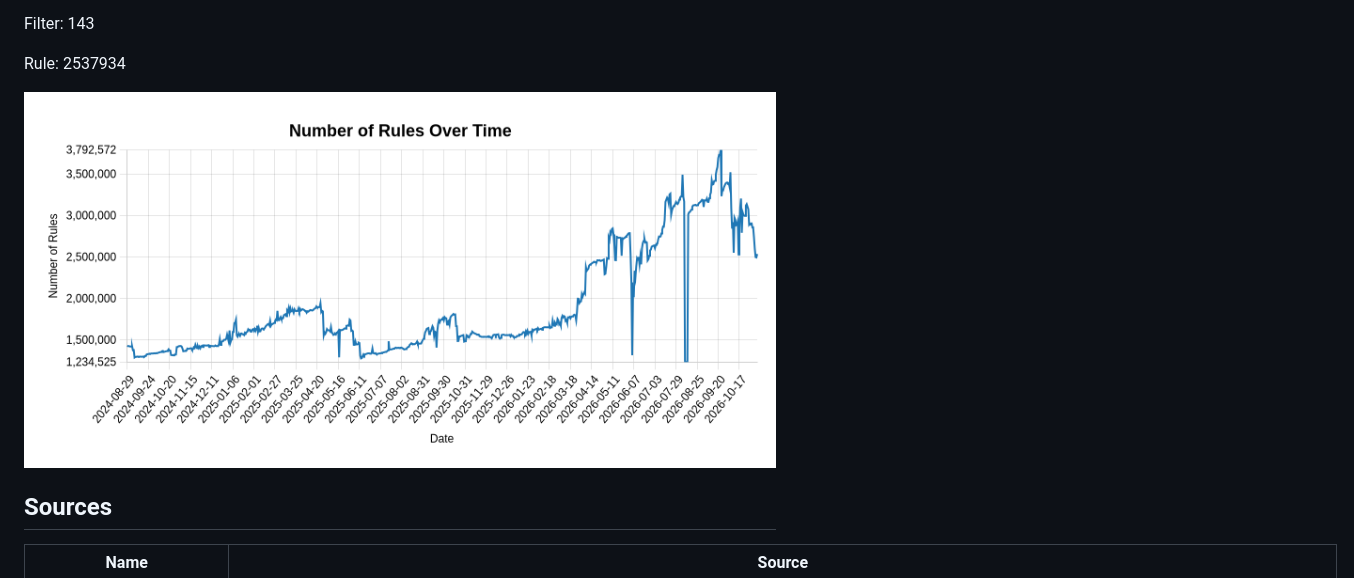
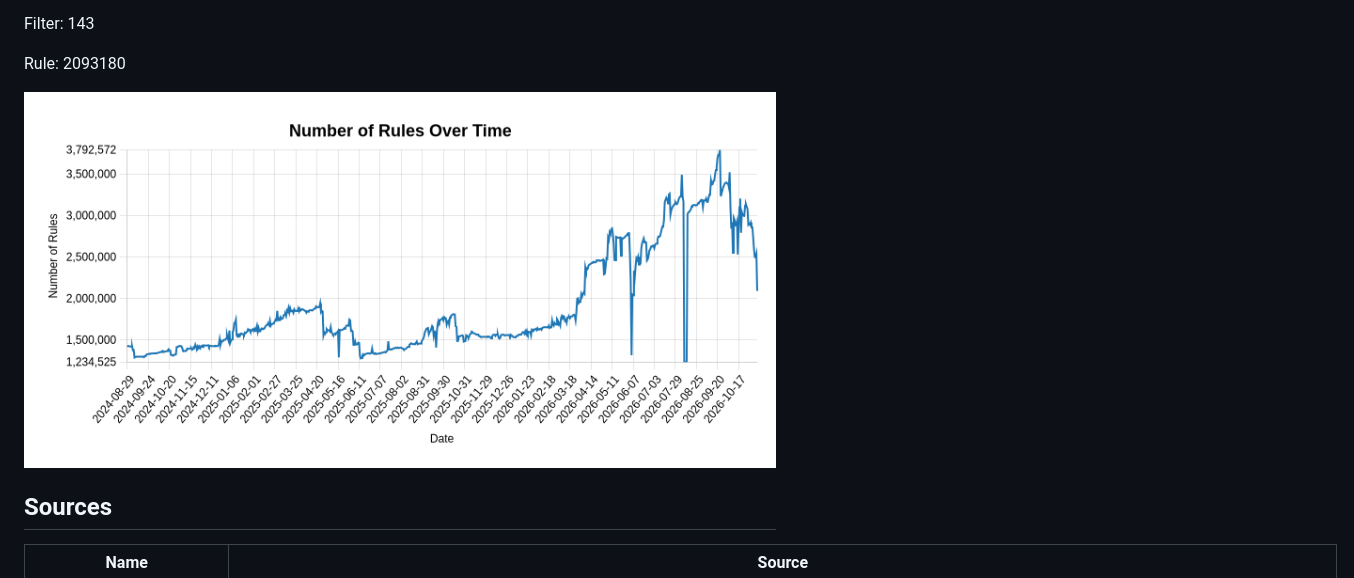
Before and after one commit to alexyle/adblock-list-regroup, a Markdown page: README.md, the part around one of its changes. Rendered like a GitHub page; pictures changed too: rules-graph.png.

```diff
--- a/README.md
+++ b/README.md
@@ -16,7 +16,7 @@ Last update: 2026-11-09
 
 Filter: 143
 
-Rule: 2537934
+Rule: 2093180
 
 ![Number of Rules Over Time](rules-graph.png)
 
```
Also changed, not shown: other parts of README.md (+1 -1 lines), 2 other files.
